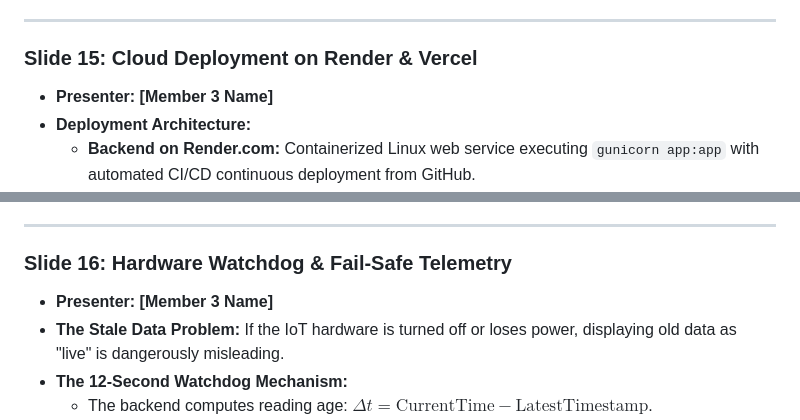
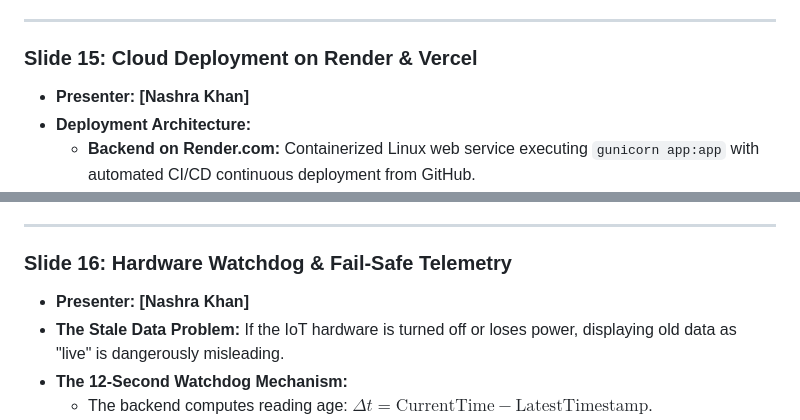
Before and after one commit to kxbir-git/WQMS-Real-Time-System, a Markdown page: docs/FINAL_YEAR_PRESENTATION_AND_TIMELINE_300_MARKS.md, 2 parts joined by grey strips. Rendered like a GitHub page.

```diff
--- a/docs/FINAL_YEAR_PRESENTATION_AND_TIMELINE_300_MARKS.md
+++ b/docs/FINAL_YEAR_PRESENTATION_AND_TIMELINE_300_MARKS.md
@@ -248,7 +248,7 @@
 ---
 
 ### Slide 15: Cloud Deployment on Render & Vercel
-* **Presenter:** **[Member 3 Name]**
+* **Presenter:** **[Nashra Khan]**
 * **Deployment Architecture:**
   * **Backend on Render.com:** Containerized Linux web service executing `gunicorn app:app` with automated CI/CD continuous deployment from GitHub.
   * **Frontend on Vercel:** Hosted on Vercel's global Edge Network for sub-50ms static delivery.
@@ -259,7 +259,7 @@
 ---
 
 ### Slide 16: Hardware Watchdog & Fail-Safe Telemetry
-* **Presenter:** **[Member 3 Name]**
+* **Presenter:** **[Nashra Khan]**
 * **The Stale Data Problem:** If the IoT hardware is turned off or loses power, displaying old data as "live" is dangerously misleading.
 * **The 12-Second Watchdog Mechanism:**
   * The backend computes reading age: $\Delta t = \text{CurrentTime} - \text{LatestTimestamp}$.
```
Also changed, not shown: other parts of docs/FINAL_YEAR_PRESENTATION_AND_TIMELINE_300_MARKS.md (+5 -5 lines).
